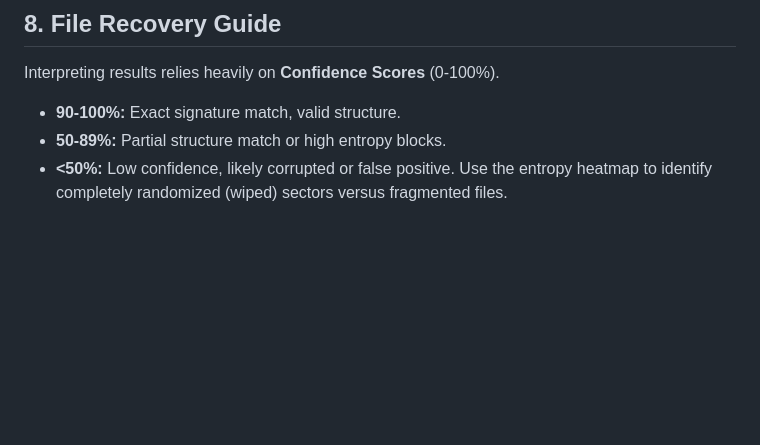
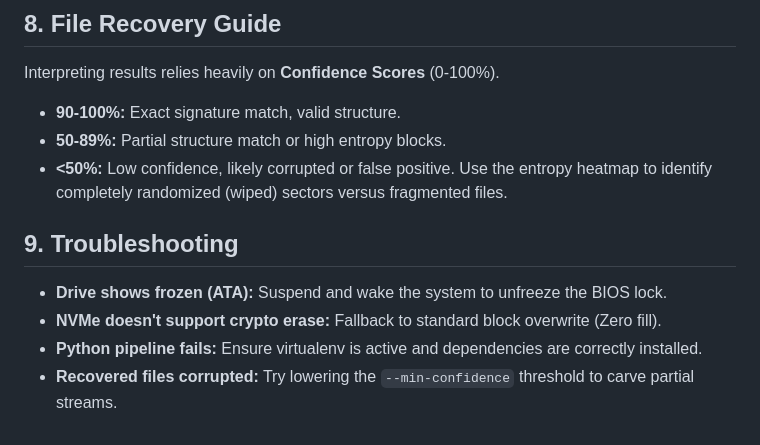
Before and after one commit to K01SR/SecureForge, a Markdown page: docs/USER_MANUAL.md, the part around the change. Drawn GitHub-style; blank space fills up the shorter version.

Commit message:
docs(manual): add troubleshooting section

```diff
--- a/docs/USER_MANUAL.md
+++ b/docs/USER_MANUAL.md
@@ -48,3 +48,9 @@ Interpreting results relies heavily on **Confidence Scores** (0-100%).
 - **90-100%:** Exact signature match, valid structure.
 - **50-89%:** Partial structure match or high entropy blocks.
 - **<50%:** Low confidence, likely corrupted or false positive. Use the entropy heatmap to identify completely randomized (wiped) sectors versus fragmented files.
+
+## 9. Troubleshooting
+- **Drive shows frozen (ATA):** Suspend and wake the system to unfreeze the BIOS lock.
+- **NVMe doesn't support crypto erase:** Fallback to standard block overwrite (Zero fill).
+- **Python pipeline fails:** Ensure virtualenv is active and dependencies are correctly installed.
+- **Recovered files corrupted:** Try lowering the `--min-confidence` threshold to carve partial streams.
```
